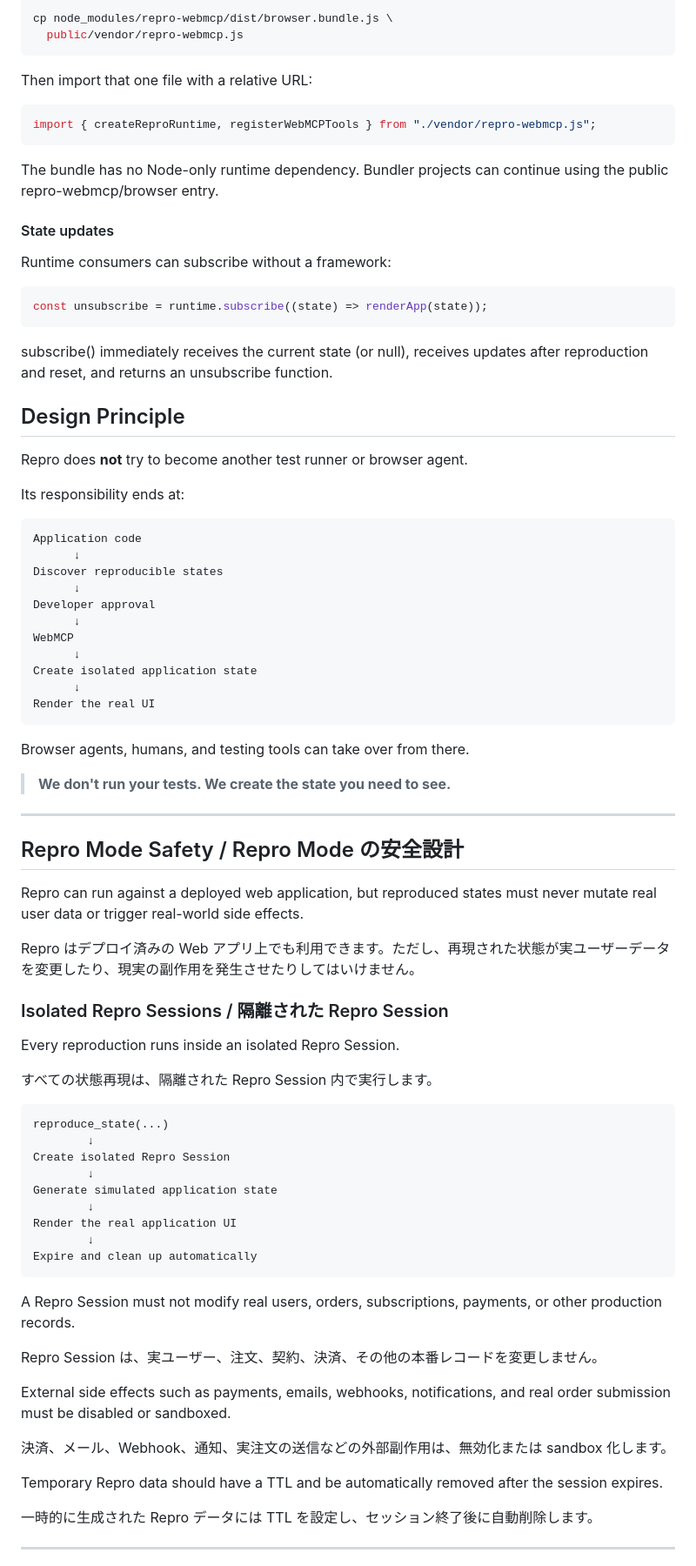
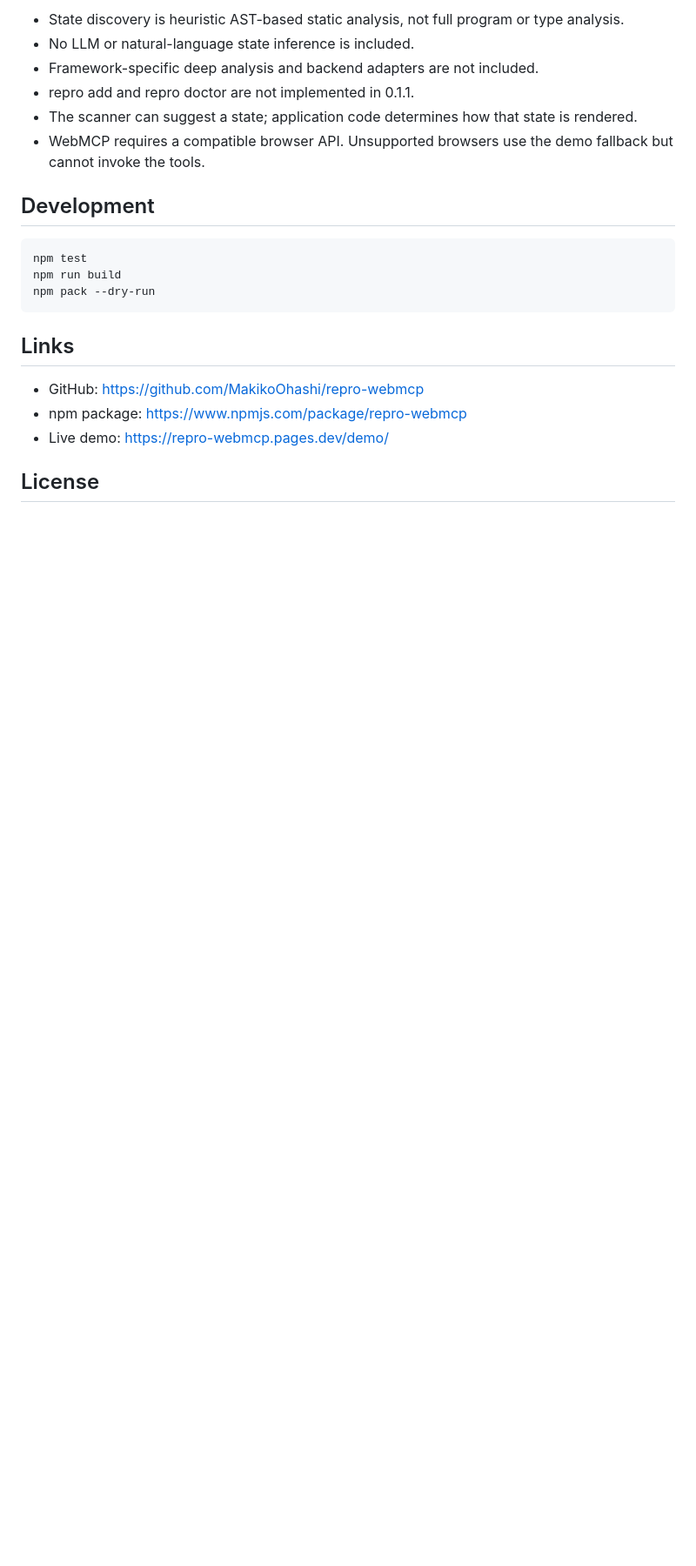
Before and after one commit to MakikoOhashi/repro-webmcp, a Markdown page: README.md, the part around one of its changes. Shown at 87% size. Rendered like a GitHub page; blank space fills up the shorter version.

````diff
--- a/README.md
+++ b/README.md
@@ -113,87 +165,24 @@ For a static HTML + ES modules app, browsers cannot resolve the bare package nam
 
-```bash
-cp node_modules/repro-webmcp/dist/browser.bundle.js \
-  public/vendor/repro-webmcp.js
-```
+- State discovery is heuristic AST-based static analysis, not full program or type analysis.
+- No LLM or natural-language state inference is included.
+- Framework-specific deep analysis and backend adapters are not included.
+- repro add and repro doctor are not implemented in 0.1.1.
+- The scanner can suggest a state; application code determines how that state is rendered.
+- WebMCP requires a compatible browser API. Unsupported browsers use the demo fallback but cannot invoke the tools.
 
-Then import that one file with a relative URL:
+## Development
 
-```js
-import { createReproRuntime, registerWebMCPTools } from "./vendor/repro-webmcp.js";
-```
+~~~bash
+npm test
+npm run build
+npm pack --dry-run
+~~~
 
-The bundle has no Node-only runtime dependency. Bundler projects can continue using the public repro-webmcp/browser entry.
+## Links
 
-#### State updates
+- GitHub: https://github.com/MakikoOhashi/repro-webmcp
+- npm package: https://www.npmjs.com/package/repro-webmcp
+- Live demo: https://repro-webmcp.pages.dev/demo/
 
-Runtime consumers can subscribe without a framework:
+## License
 
-```js
-const unsubscribe = runtime.subscribe((state) => renderApp(state));
-```
-
-subscribe() immediately receives the current state (or null), receives updates after reproduction and reset, and returns an unsubscribe function.
-
-## Design Principle
-
-Repro does **not** try to become another test runner or browser agent.
-
-Its responsibility ends at:
-
-```text
-Application code
-      ↓
-Discover reproducible states
-      ↓
-Developer approval
-      ↓
-WebMCP
-      ↓
-Create isolated application state
-      ↓
-Render the real UI
-```
-
-Browser agents, humans, and testing tools can take over from there.
-
-> **We don't run your tests. We create the state you need to see.**
----
-
-## Repro Mode Safety / Repro Mode の安全設計
-
-Repro can run against a deployed web application, but reproduced states must never mutate real user data or trigger real-world side effects.
-
-Repro はデプロイ済みの Web アプリ上でも利用できます。ただし、再現された状態が実ユーザーデータを変更したり、現実の副作用を発生させたりしてはいけません。
-
-### Isolated Repro Sessions / 隔離された Repro Session
-
-Every reproduction runs inside an isolated Repro Session.
-
-すべての状態再現は、隔離された Repro Session 内で実行します。
-
-```text id="hs26en"
-reproduce_state(...)
-        ↓
-Create isolated Repro Session
-        ↓
-Generate simulated application state
-        ↓
-Render the real application UI
-        ↓
-Expire and clean up automatically
-```
-
-A Repro Session must not modify real users, orders, subscriptions, payments, or other production records.
-
-Repro Session は、実ユーザー、注文、契約、決済、その他の本番レコードを変更しません。
-
-External side effects such as payments, emails, webhooks, notifications, and real order submission must be disabled or sandboxed.
-
-決済、メール、Webhook、通知、実注文の送信などの外部副作用は、無効化または sandbox 化します。
-
-Temporary Repro data should have a TTL and be automatically removed after the session expires.
-
-一時的に生成された Repro データには TTL を設定し、セッション終了後に自動削除します。
-
----
-
````
Also changed, not shown: other parts of README.md (+122 -140 lines).
